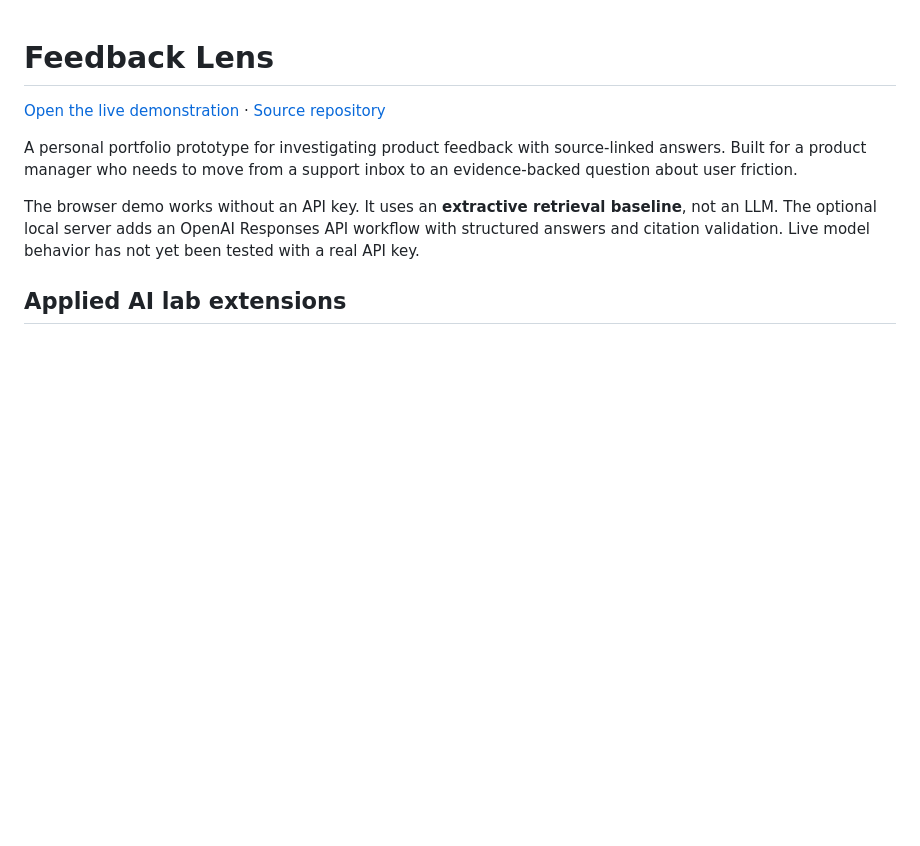
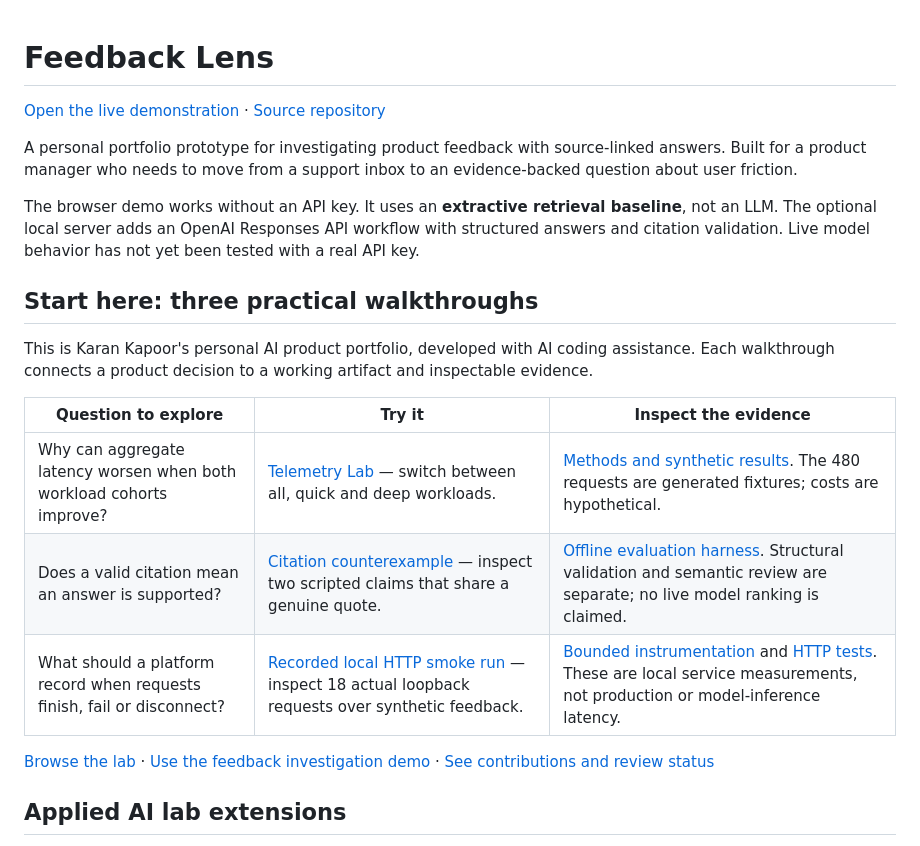
Before and after one commit to karan00023/feedback-lens, a Markdown page: README.md, the part around the change. Rendered like a GitHub page; blank space fills up the shorter version.

Commit message:
Add concise portfolio walkthroughs linking decisions to inspectable evidence

```diff
--- a/README.md
+++ b/README.md
@@ -5,6 +5,18 @@
 A personal portfolio prototype for investigating product feedback with source-linked answers. Built for a product manager who needs to move from a support inbox to an evidence-backed question about user friction.
 
 The browser demo works without an API key. It uses an **extractive retrieval baseline**, not an LLM. The optional local server adds an OpenAI Responses API workflow with structured answers and citation validation. Live model behavior has not yet been tested with a real API key.
+
+## Start here: three practical walkthroughs
+
+This is Karan Kapoor's personal AI product portfolio, developed with AI coding assistance. Each walkthrough connects a product decision to a working artifact and inspectable evidence.
+
+| Question to explore | Try it | Inspect the evidence |
+| --- | --- | --- |
+| Why can aggregate latency worsen when both workload cohorts improve? | [Telemetry Lab](https://karan00023.github.io/feedback-lens/telemetry/) — switch between all, quick and deep workloads. | [Methods and synthetic results](https://karan00023.github.io/feedback-lens/telemetry/report.html). The 480 requests are generated fixtures; costs are hypothetical. |
+| Does a valid citation mean an answer is supported? | [Citation counterexample](https://karan00023.github.io/feedback-lens/research/citation-checks.html) — inspect two scripted claims that share a genuine quote. | [Offline evaluation harness](experiments/comparison/README.md). Structural validation and semantic review are separate; no live model ranking is claimed. |
+| What should a platform record when requests finish, fail or disconnect? | [Recorded local HTTP smoke run](docs/telemetry/local-smoke.json) — inspect 18 actual loopback requests over synthetic feedback. | [Bounded instrumentation](request-metrics.mjs) and [HTTP tests](tests/request-metrics.test.mjs). These are local service measurements, not production or model-inference latency. |
+
+[Browse the lab](https://karan00023.github.io/feedback-lens/lab/) · [Use the feedback investigation demo](https://karan00023.github.io/feedback-lens/) · [See contributions and review status](CONTRIBUTIONS.md)
 
 ## Applied AI lab extensions
 
```
